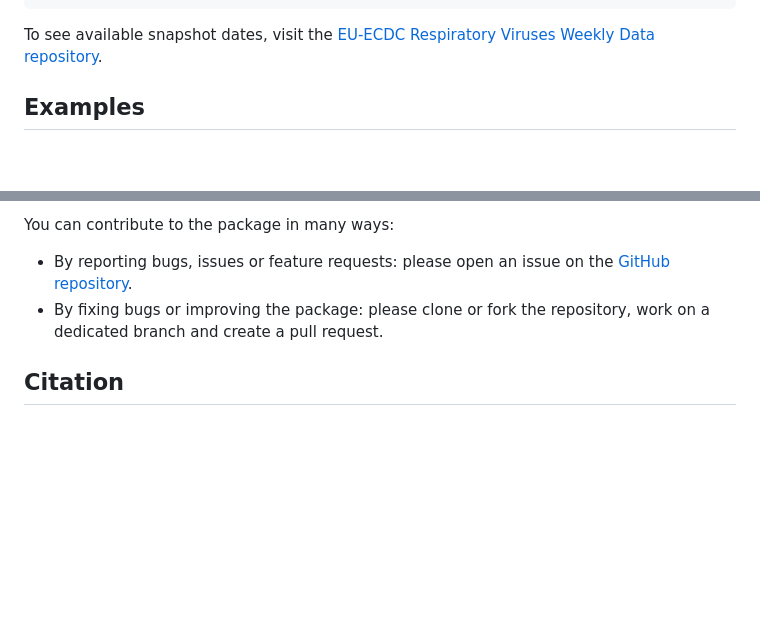
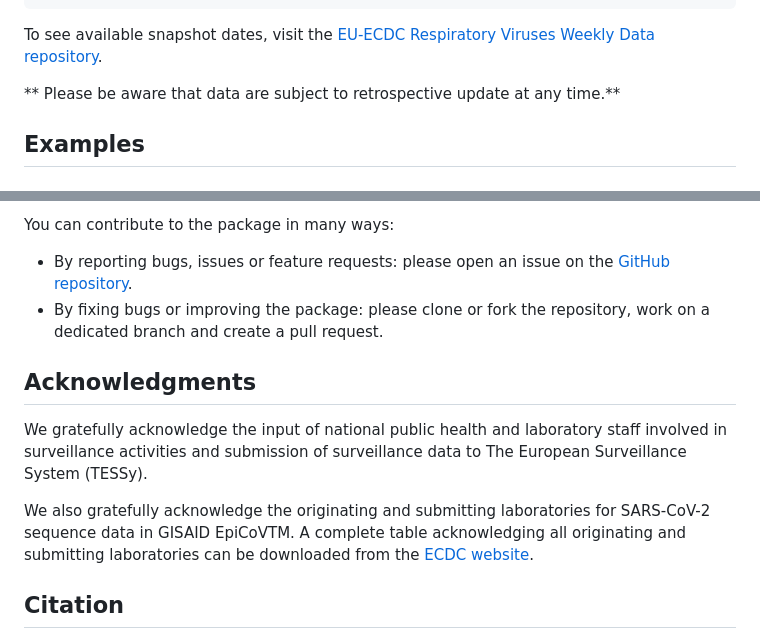
Before and after one commit to Epiconcept-Paris/ervissexplore, a Markdown page: README.md, 2 parts joined by grey strips. Rendered like a GitHub page; blank space fills up the shorter version.

```diff
--- a/README.md
+++ b/README.md
@@ -94,6 +94,8 @@ data <- get_sentineltests_positivity(
 To see available snapshot dates, visit the [EU-ECDC Respiratory Viruses
 Weekly Data
 repository](https://github.com/EU-ECDC/Respiratory_viruses_weekly_data/tree/main/data/snapshots).
+
+** Please be aware that data are subject to retrospective update at any time.**
 
 ## Examples
 
@@ -267,6 +269,12 @@ You can contribute to the package in many ways:
 - By fixing bugs or improving the package: please clone or fork the
   repository, work on a dedicated branch and create a pull request.
 
+## Acknowledgments
+
+We gratefully acknowledge the input of national public health and laboratory staff involved in surveillance activities and submission of surveillance data to The European Surveillance System (TESSy).
+
+We also gratefully acknowledge the originating and submitting laboratories for SARS-CoV-2 sequence data in GISAID EpiCoVTM. A complete table acknowledging all originating and submitting laboratories can be downloaded from the [ECDC website](https://www.ecdc.europa.eu/en/publications-data/gisaid-acknowledgements).
+
 ## Citation
 
 European Centre for Disease Prevention and Control. European Respiratory
```
